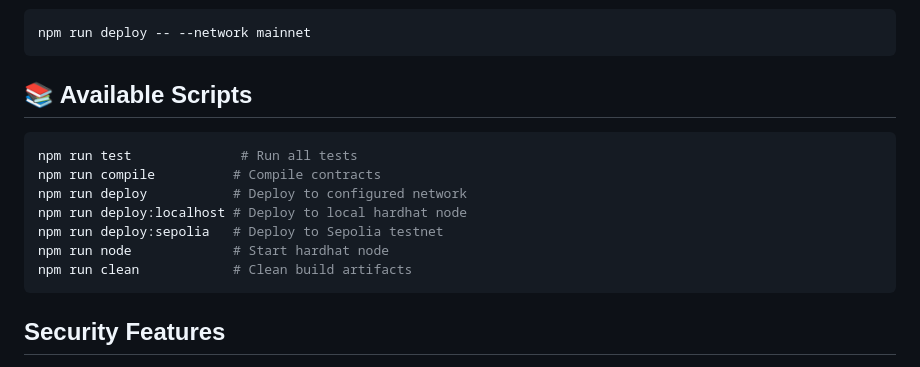
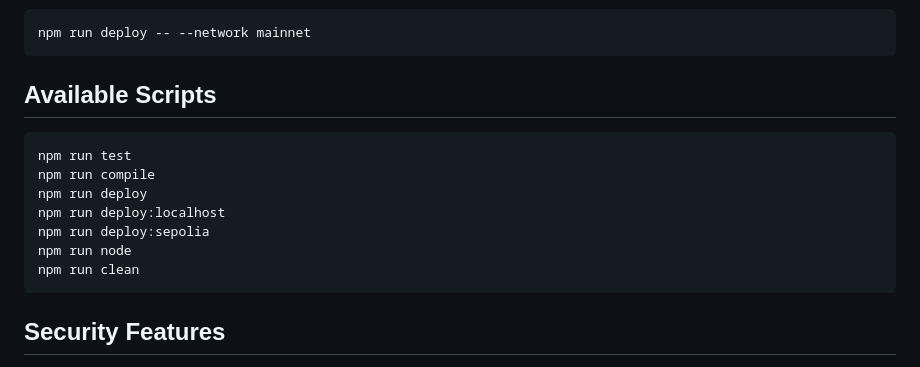
Before and after one commit to ItsMeQuantum/Web3-Project, a Markdown page: README.md, the part around one of its changes. GitHub-like rendering.

Commit message:
Refine README formatting and section headers
Updated formatting and removed unnecessary characters in the README.

````diff
--- a/README.md
+++ b/README.md
@@ -194,16 +194,16 @@ npx hardhat verify --network sepolia CONTRACT_ADDRESS Constructor_Args
 npm run deploy -- --network mainnet
 ```
 
-## 📚 Available Scripts
+## Available Scripts
 
 ```bash
-npm run test              # Run all tests
-npm run compile          # Compile contracts
-npm run deploy           # Deploy to configured network
-npm run deploy:localhost # Deploy to local hardhat node
-npm run deploy:sepolia   # Deploy to Sepolia testnet
-npm run node             # Start hardhat node
-npm run clean            # Clean build artifacts
+npm run test
+npm run compile
+npm run deploy
+npm run deploy:localhost
+npm run deploy:sepolia
+npm run node
+npm run clean
 ```
 
 ##  Security Features
````
Also changed, not shown: other parts of README.md (+3 -3 lines).
